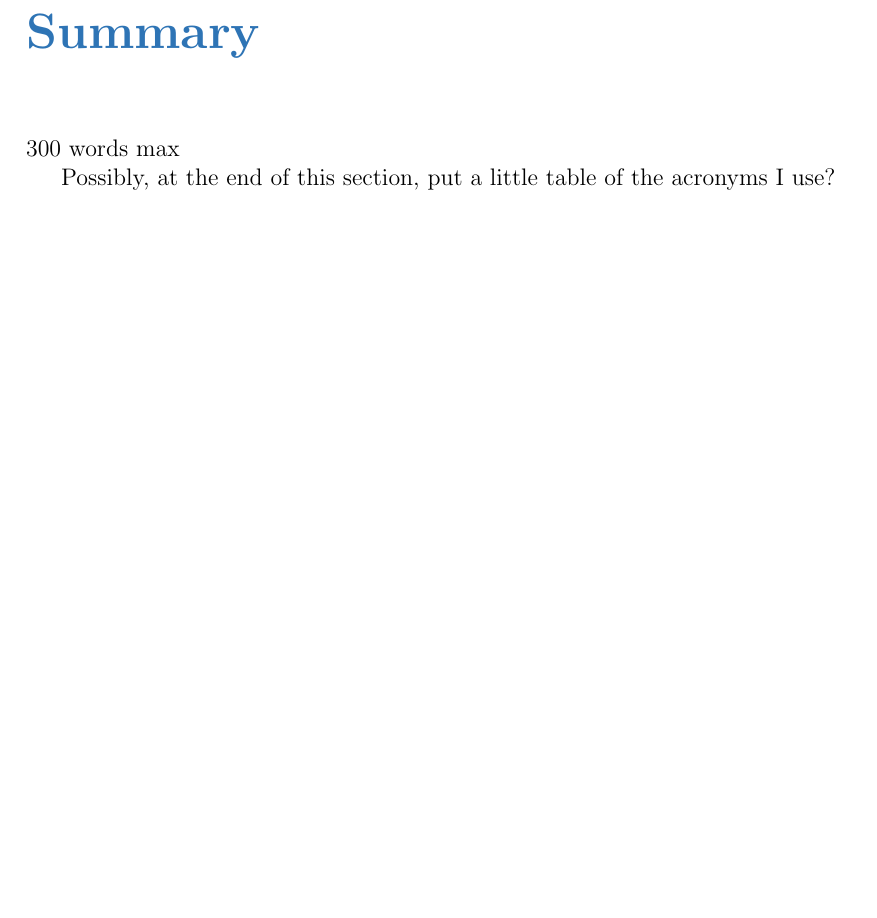
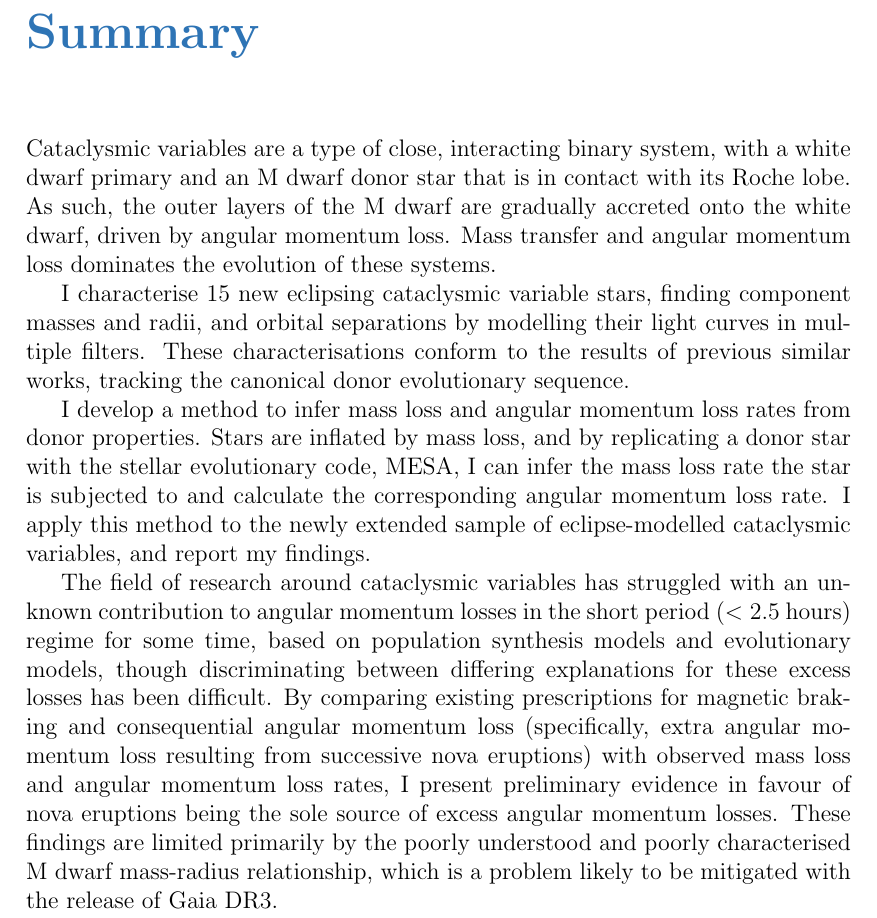
Before and after one commit to wildjames/PhD-Thesis---James-Wild, a LaTeX thesis (thesis.tex, which reads chapters/summary.tex): part of page 23 of 277, cut so that both start at the same text, the shorter picture padded with empty space. Compiled offline with pdfLaTeX.

Commit message:
Wrote a 300 word summary

```diff
--- a/chapters/summary.tex
+++ b/chapters/summary.tex
@@ -1,6 +1,11 @@
-
 \chapter*{Summary}
 
-300 words max
+Cataclysmic variables are a type of close, interacting binary system, with a white dwarf primary and an M dwarf donor star that is in contact with its Roche lobe. As such, the outer layers of the M dwarf are gradually accreted onto the white dwarf, driven by angular momentum loss. Mass transfer and angular momentum loss dominates the evolution of these systems.
 
-Possibly, at the end of this section, put a little table of the acronyms I use?
+I characterise 15 new eclipsing cataclysmic variable stars, finding component masses and radii, and orbital separations by modelling their light curves in multiple filters. These characterisations conform to the results of previous similar works, tracking the canonical donor evolutionary sequence.
+
+I develop a method to infer mass loss and angular momentum loss rates from donor properties. Stars are inflated by mass loss, and by replicating a donor star with the stellar evolutionary code, MESA, I can infer the mass loss rate the star is subjected to and calculate the corresponding angular momentum loss rate. I apply this method to the newly extended sample of eclipse-modelled cataclysmic variables, and report my findings.
+
+The field of research around cataclysmic variables has struggled with an unknown contribution to angular momentum losses in the short period ($<2.5$ hours) regime for some time, based on population synthesis models and evolutionary models, though discriminating between differing explanations for these excess losses has been difficult.
+By comparing existing prescriptions for magnetic braking and consequential angular momentum loss (specifically, extra angular momentum loss resulting from successive nova eruptions) with observed mass loss and angular momentum loss rates, I present preliminary evidence in favour of nova eruptions being the sole source of excess angular momentum losses.
+These findings are limited primarily by the poorly understood and poorly characterised M dwarf mass-radius relationship, which is a problem likely to be mitigated with the release of Gaia DR3.
```
